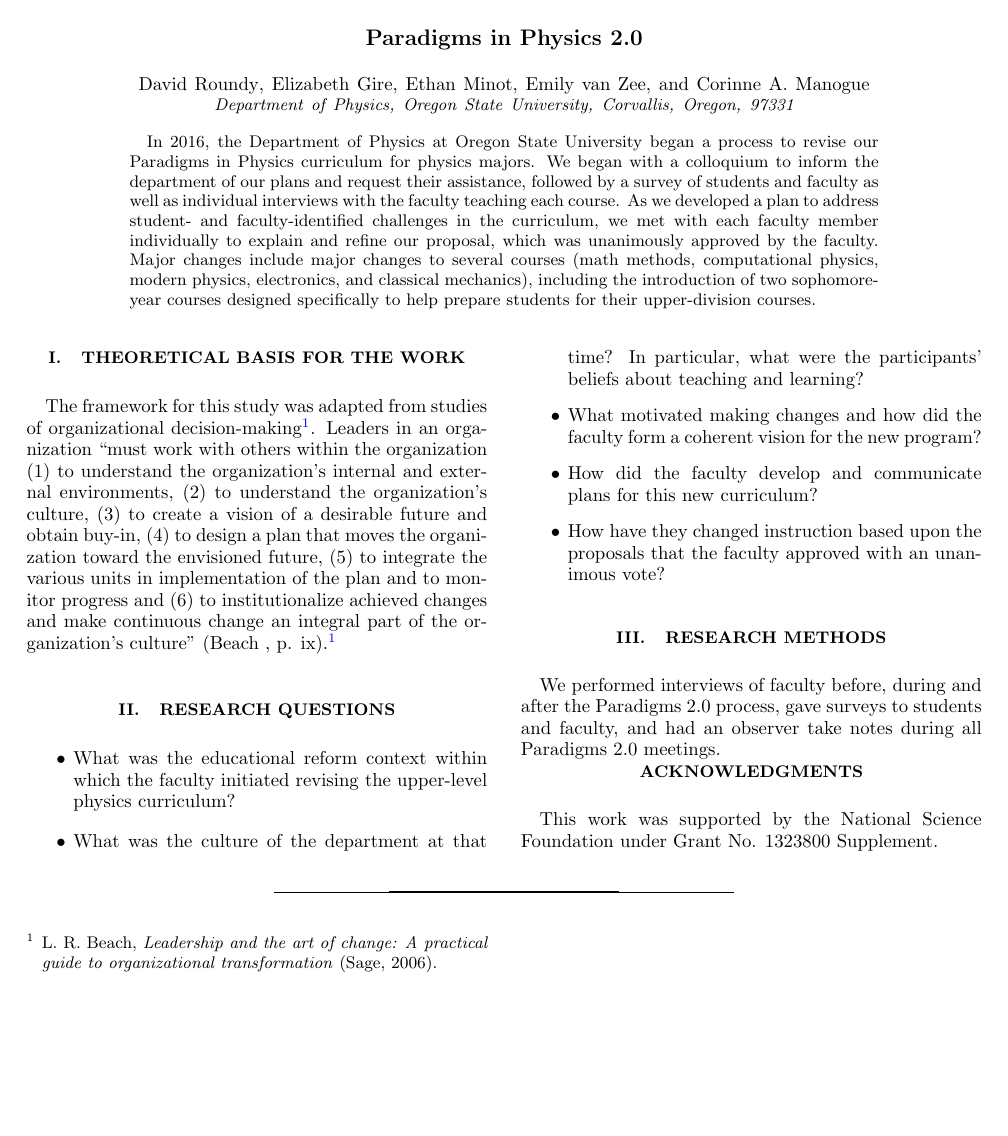
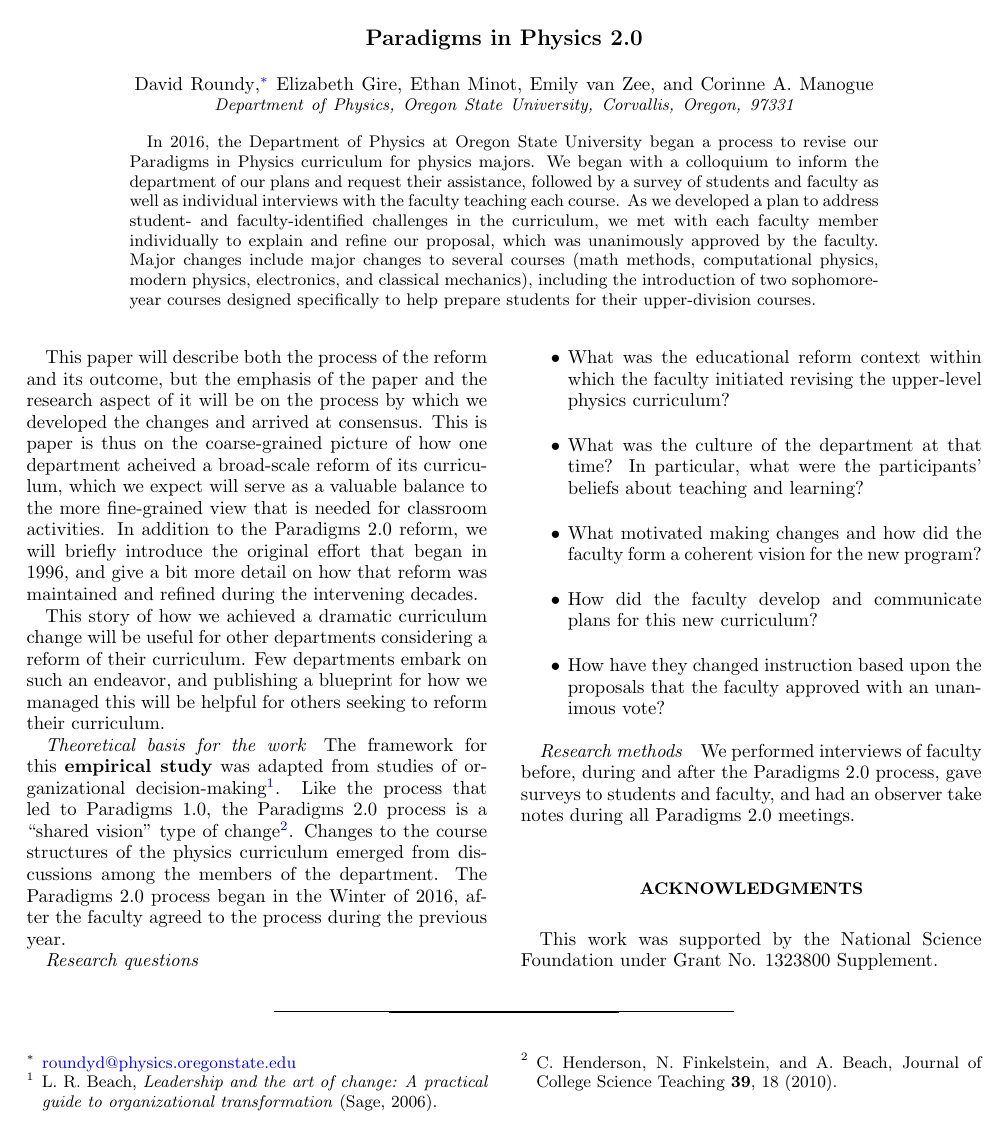
Before and after one commit to droundy/paradigms-2.0-paper, a LaTeX paper (proposal.tex): the whole page. Compiled offline with pdfLaTeX.

Commit message:
initial proposal

```diff
--- a/proposal.tex
+++ b/proposal.tex
@@ -3,16 +3,15 @@
 \usepackage{hyperref}
 \hypersetup{colorlinks=true,urlcolor=blue,citecolor=blue,linkcolor=blue}
 \urlstyle{same}
-\pagestyle{empty}		% page numbers added later, when compiling the whole proceedings
 
 \newcommand\corinnesays[1]{\textcolor{red}{[\sc CAM: {\em#1}]}}
 \newcommand\davidsays[1]{\textcolor{blue}{[\sc DR: {\em#1}]}}
-\renewcommand\davidsays[1]{}
 
 \begin{document}
 
 \title{Paradigms in Physics 2.0}
 \author{David Roundy}
+\email{roundyd@physics.oregonstate.edu}
 \author{Elizabeth Gire}
 \author{Ethan Minot}
 \author{Emily van Zee}
@@ -41,19 +40,34 @@ upper-division courses.
 
 \maketitle
 
-\section{Theoretical basis for the work}
-The framework for this study was adapted from studies of
-organizational decision-making\cite{beach2006leadership}. Leaders in
-an organization ``must work with others within the organization (1) to
-understand the organization's internal and external environments, (2)
-to understand the organization's culture, (3) to create a vision of a
-desirable future and obtain buy-in, (4) to design a plan that moves
-the organization toward the envisioned future, (5) to integrate the
-various units in implementation of the plan and to monitor progress
-and (6) to institutionalize achieved changes and make continuous
-change an integral part of the organization's culture'' (Beach ,
-p. ix).  \cite{beach2006leadership}
-\section{Research questions}
+This paper will describe both the process of the reform and its
+outcome, but the emphasis of the paper and the research aspect of it
+will be on the process by which we developed the changes and arrived
+at consensus.  This is paper is thus on the coarse-grained picture of
+how one department acheived a broad-scale reform of its curriculum,
+which we expect will serve as a valuable balance to the more
+fine-grained view that is needed for classroom activities.  In
+addition to the Paradigms 2.0 reform, we will briefly introduce the
+original effort that began in 1996, and give a bit more detail on how
+that reform was maintained and refined during the intervening decades.
+
+This story of how we achieved a dramatic curriculum change will be
+useful for other departments considering a reform of their curriculum.
+Few departments embark on such an endeavor, and publishing a blueprint
+for how we managed this will be helpful for others seeking to reform
+their curriculum.
+
+\paragraph*{Theoretical basis for the work}
+The framework for this {\bf empirical study} was adapted from studies
+of organizational decision-making\cite{beach2006leadership}.  Like the
+process that led to Paradigms 1.0, the Paradigms 2.0 process is a
+``shared vision'' type of change\cite{henderson2010}. Changes to the
+course structures of the physics curriculum emerged from discussions
+among the members of the department. The Paradigms~2.0 process began
+in the Winter of 2016, after the faculty agreed to the process during
+the previous year.
+
+\paragraph*{Research questions}
 \begin{itemize}
 \item What was the educational reform context within which the faculty
   initiated revising the upper-level physics curriculum?
```
Also changed, not shown: proposal.tex (2 more changed lines).
